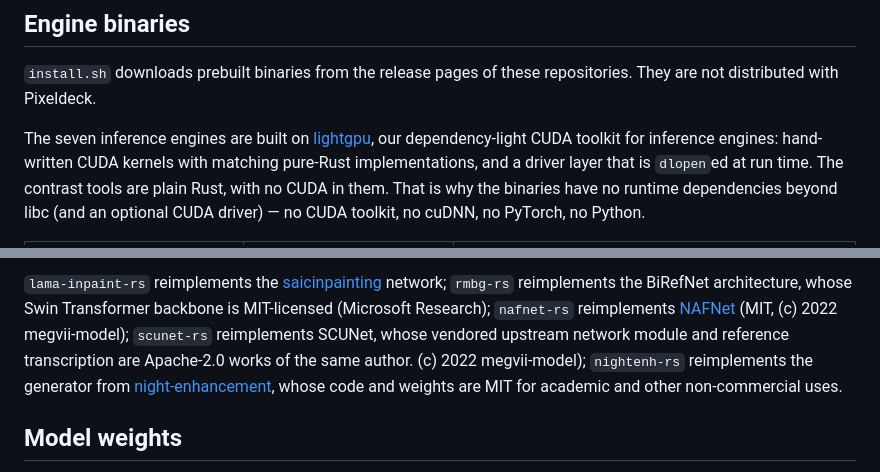
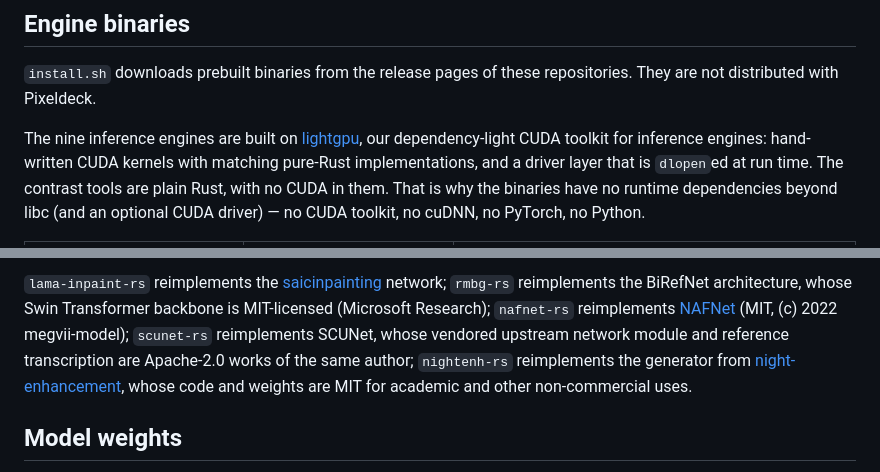
Before and after one commit to jacobsparts/pixeldeck, a Markdown page: THIRD_PARTY_LICENSES.md, 2 parts joined by grey strips. Rendered like a GitHub page.

```diff
--- a/THIRD_PARTY_LICENSES.md
+++ b/THIRD_PARTY_LICENSES.md
@@ -23,7 +23,7 @@ These are checked into `static/` and served as-is.
 `install.sh` downloads prebuilt binaries from the release pages of these
 repositories. They are not distributed with Pixeldeck.
 
-The seven inference engines are built on
+The nine inference engines are built on
 [lightgpu](https://github.com/jacobsparts/lightgpu), our dependency-light CUDA
 toolkit for inference engines: hand-written CUDA kernels with matching pure-Rust
 implementations, and a driver layer that is `dlopen`ed at run time. The contrast
@@ -66,10 +66,9 @@ Transformer backbone is MIT-licensed (Microsoft Research); `nafnet-rs`
 reimplements [NAFNet](https://github.com/megvii-research/NAFNet) (MIT,
 (c) 2022 megvii-model); `scunet-rs` reimplements SCUNet, whose vendored upstream
 network module and reference transcription are Apache-2.0 works of the same
-author.
-(c) 2022 megvii-model); `nightenh-rs` reimplements the generator from
-[night-enhancement](https://github.com/jinyeying/night-enhancement), whose
-code and weights are MIT for academic and other non-commercial uses.
+author; `nightenh-rs` reimplements the generator from
+[night-enhancement](https://github.com/jinyeying/night-enhancement), whose code
+and weights are MIT for academic and other non-commercial uses.
 
 ## Model weights
 
```
Also changed, not shown: README.md (+5 -10 lines).
